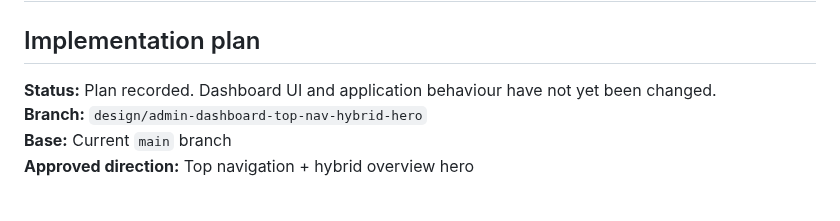
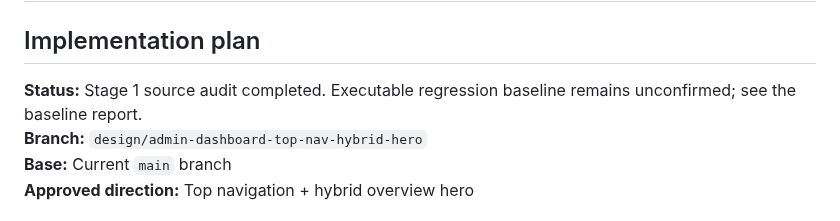
Before and after one commit to NtandoSway7929/SWA, a Markdown page: docs/admin-dashboard-redesign-implementation-plan.md, the part around the change. Rendered like a GitHub page.

Commit message:
docs: update admin dashboard redesign stage one status

```diff
--- a/docs/admin-dashboard-redesign-implementation-plan.md
+++ b/docs/admin-dashboard-redesign-implementation-plan.md
@@ -2,7 +2,7 @@
 
 ## Implementation plan
 
-**Status:** Plan recorded. Dashboard UI and application behaviour have not yet been changed.
+**Status:** Stage 1 source audit completed. Executable regression baseline remains unconfirmed; see the baseline report.
 **Branch:** `design/admin-dashboard-top-nav-hybrid-hero`
 **Base:** Current `main` branch
 **Approved direction:** Top navigation + hybrid overview hero
```
